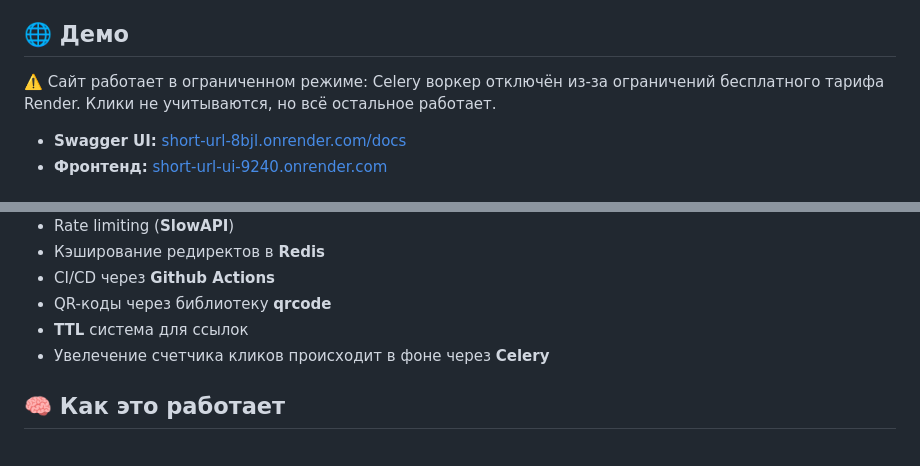
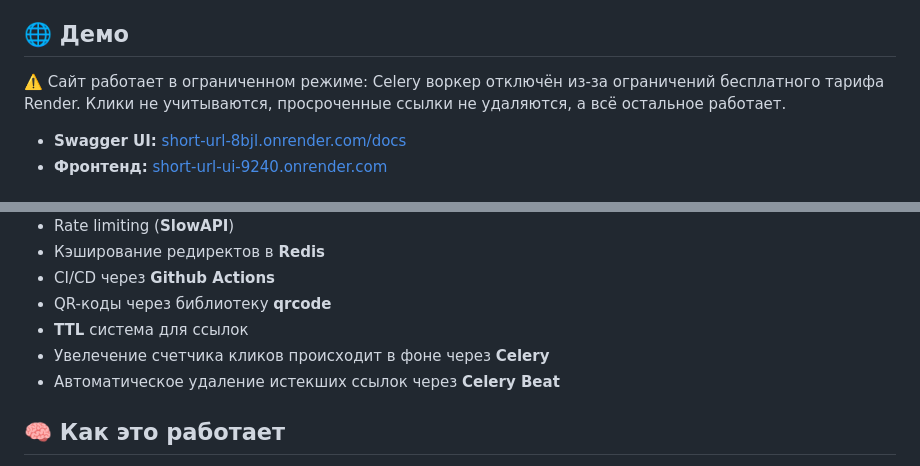
Before and after one commit to hotpotato89/short-url, a Markdown page: README.md, 2 parts joined by grey strips. GitHub-like rendering.

```diff
--- a/README.md
+++ b/README.md
@@ -22,7 +23,7 @@
 
 ## 🌐 Демо
 
-⚠️ Сайт работает в ограниченном режиме: Celery воркер отключён из-за ограничений бесплатного тарифа Render. Клики не учитываются, но всё остальное работает.
+⚠️ Сайт работает в ограниченном режиме: Celery воркер отключён из-за ограничений бесплатного тарифа Render. Клики не учитываются, просроченные ссылки не удаляются, а всё остальное работает.
 
 - **Swagger UI:** [short-url-8bjl.onrender.com/docs](https://short-url-8bjl.onrender.com/docs)
 - **Фронтенд:** [short-url-ui-9240.onrender.com](https://short-url-ui-9240.onrender.com)
@@ -141,6 +142,7 @@ pytest
  - QR-коды через библиотеку **qrcode**
  - **TTL** система для ссылок
  - Увелечение счетчика кликов происходит в фоне через **Celery**
+ - Автоматическое удаление истекших ссылок через **Celery Beat**
 
 
 ## 🧠 Как это работает
```
Also changed, not shown: other parts of README.md (+1 -0 lines).
